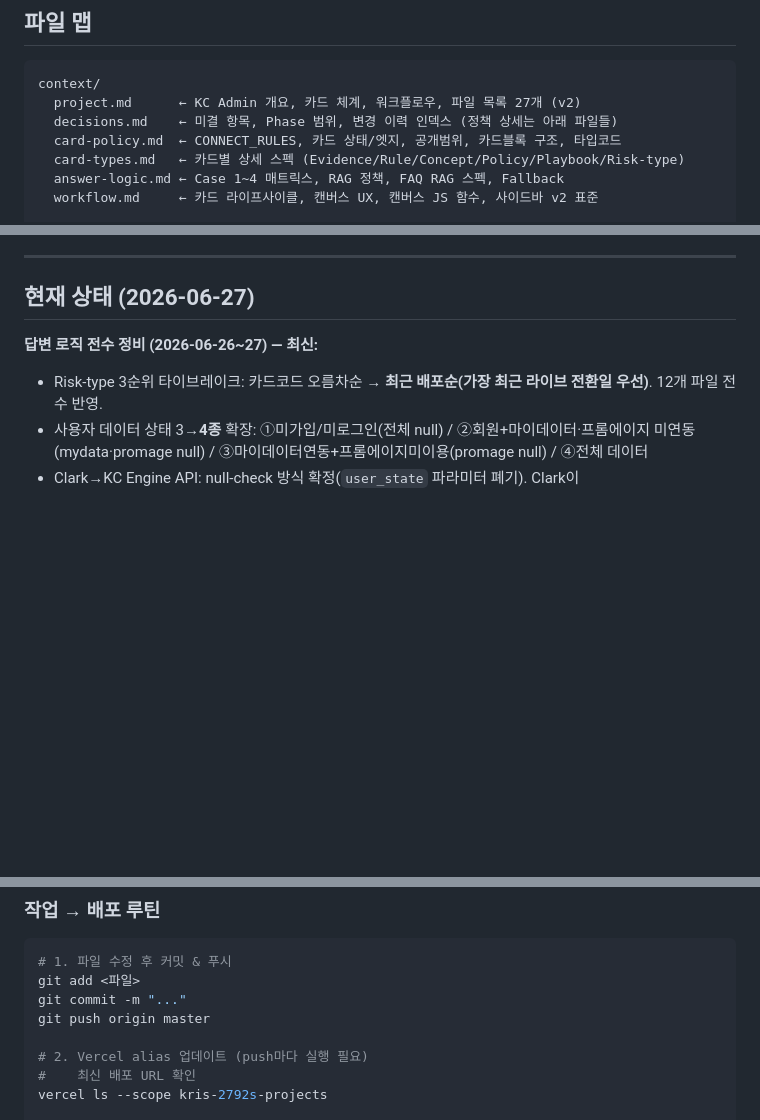
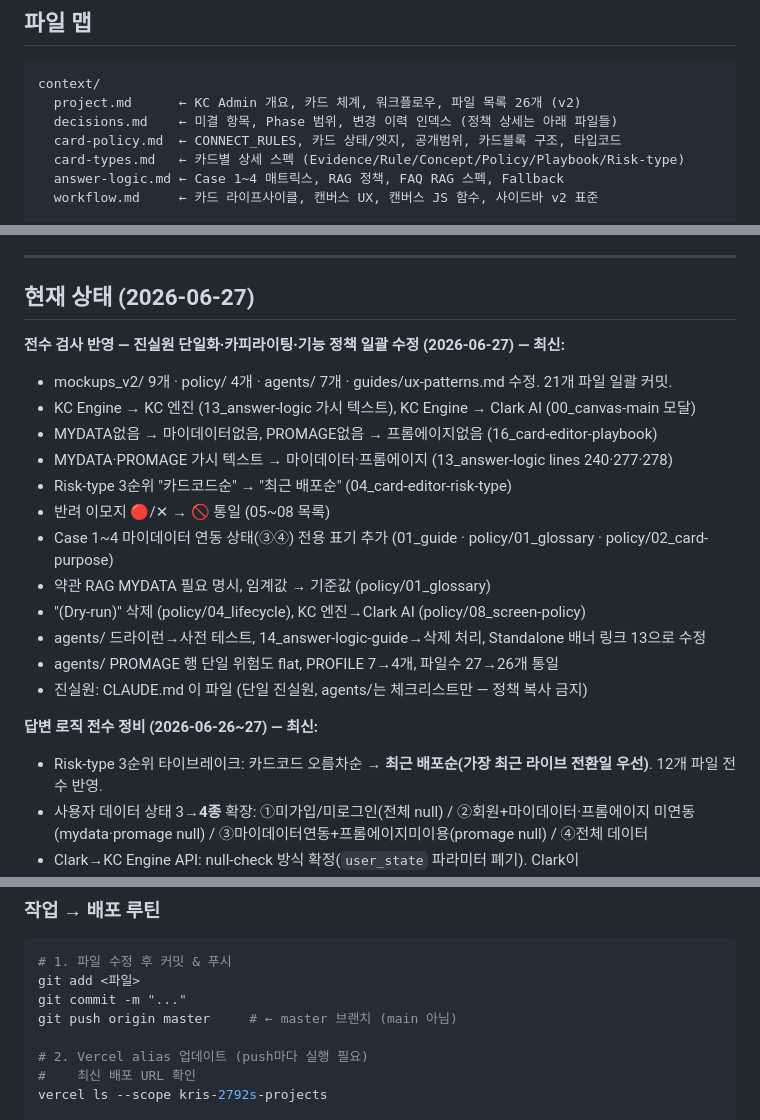
Before and after one commit to leeDK81/kcadmin, a Markdown page: CLAUDE.md, 3 parts joined by grey strips. Rendered like a GitHub page; blank space fills up the shorter version.

Commit message:
CLAUDE.md 현재 상태 업데이트 — 2026-06-27 전수 검사 반영 이력 추가
파일 수 27→26 오기 수정, 새 PC 브랜치명 master 명시, 최신 작업 내역 추가

Co-Authored-By: Claude Sonnet 4.6 <noreply@anthropic.com>
Claude-Session: https://claude.ai/code/session_0129xQrSTGaz18CG3Ytosjhy

````diff
--- a/CLAUDE.md
+++ b/CLAUDE.md
@@ -31,7 +31,7 @@
 
 ```
 context/
-  project.md      ← KC Admin 개요, 카드 체계, 워크플로우, 파일 목록 27개 (v2)
+  project.md      ← KC Admin 개요, 카드 체계, 워크플로우, 파일 목록 26개 (v2)
   decisions.md    ← 미결 항목, Phase 범위, 변경 이력 인덱스 (정책 상세는 아래 파일들)
   card-policy.md  ← CONNECT_RULES, 카드 상태/엣지, 공개범위, 카드블록 구조, 타입코드
   card-types.md   ← 카드별 상세 스펙 (Evidence/Rule/Concept/Policy/Playbook/Risk-type)
@@ -78,6 +78,20 @@ PO(02)가 해당 `context/` 파일을 즉시 업데이트한다. 미확정 항
 ---
 
 ## 현재 상태 (2026-06-27)
+
+**전수 검사 반영 — 진실원 단일화·카피라이팅·기능 정책 일괄 수정 (2026-06-27) — 최신:**
+- mockups_v2/ 9개 · policy/ 4개 · agents/ 7개 · guides/ux-patterns.md 수정. 21개 파일 일괄 커밋.
+- KC Engine → KC 엔진 (13_answer-logic 가시 텍스트), KC Engine → Clark AI (00_canvas-main 모달)
+- MYDATA없음 → 마이데이터없음, PROMAGE없음 → 프롬에이지없음 (16_card-editor-playbook)
+- MYDATA·PROMAGE 가시 텍스트 → 마이데이터·프롬에이지 (13_answer-logic lines 240·277·278)
+- Risk-type 3순위 "카드코드순" → "최근 배포순" (04_card-editor-risk-type)
+- 반려 이모지 🔴/✕ → 🚫 통일 (05~08 목록)
+- Case 1~4 마이데이터 연동 상태(③④) 전용 표기 추가 (01_guide · policy/01_glossary · policy/02_card-purpose)
+- 약관 RAG MYDATA 필요 명시, 임계값 → 기준값 (policy/01_glossary)
+- "(Dry-run)" 삭제 (policy/04_lifecycle), KC 엔진→Clark AI (policy/08_screen-policy)
+- agents/ 드라이런→사전 테스트, 14_answer-logic-guide→삭제 처리, Standalone 배너 링크 13으로 수정
+- agents/ PROMAGE 행 단일 위험도 flat, PROFILE 7→4개, 파일수 27→26개 통일
+- 진실원: CLAUDE.md 이 파일 (단일 진실원, agents/는 체크리스트만 — 정책 복사 금지)
 
 **답변 로직 전수 정비 (2026-06-26~27) — 최신:**
 - Risk-type 3순위 타이브레이크: 카드코드 오름차순 → **최근 배포순(가장 최근 라이브 전환일 우선)**. 12개 파일 전수 반영.
@@ -297,7 +311,7 @@ Claude Code가 CLAUDE.md를 자동으로 읽어 컨텍스트를 복원한다.
 # 1. 파일 수정 후 커밋 & 푸시
 git add <파일>
 git commit -m "..."
-git push origin master
+git push origin master     # ← master 브랜치 (main 아님)
 
 # 2. Vercel alias 업데이트 (push마다 실행 필요)
 #    최신 배포 URL 확인
````
